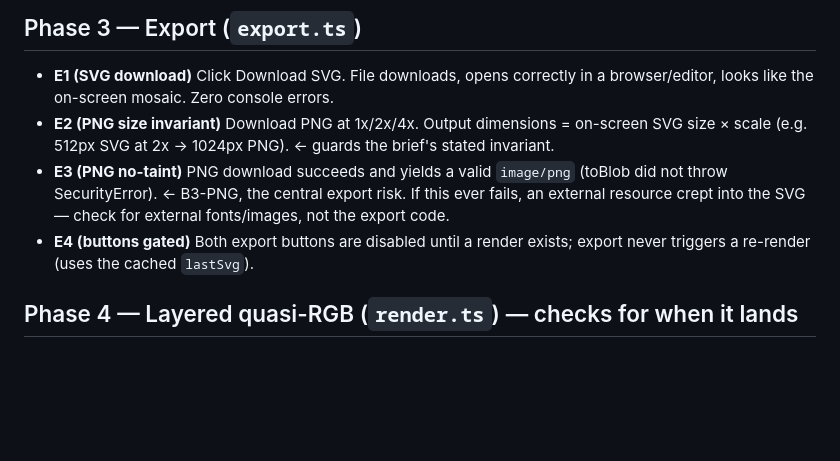
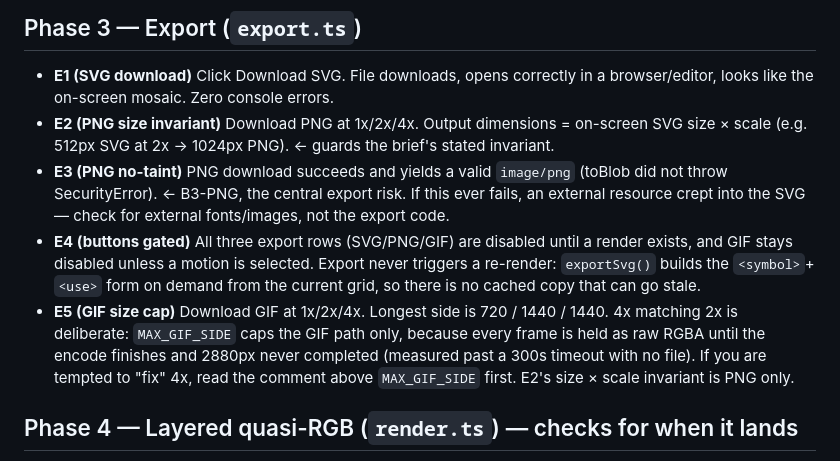
Before and after one commit to zntznt/iconizer, a Markdown page: guidance/manual-tests.md, the part around the change. Drawn GitHub-style; blank space fills up the shorter version.

```diff
--- a/guidance/manual-tests.md
+++ b/guidance/manual-tests.md
@@ -83,8 +83,15 @@ Annotated so nobody prunes them as "obvious":
   (toBlob did not throw SecurityError). ← B3-PNG, the central export risk. If this
   ever fails, an external resource crept into the SVG — check for external
   fonts/images, not the export code.
-- **E4 (buttons gated)** Both export buttons are disabled until a render exists;
-  export never triggers a re-render (uses the cached `lastSvg`).
+- **E4 (buttons gated)** All three export rows (SVG/PNG/GIF) are disabled until a
+  render exists, and GIF stays disabled unless a motion is selected. Export never
+  triggers a re-render: `exportSvg()` builds the `<symbol>`+`<use>` form on demand
+  from the current grid, so there is no cached copy that can go stale.
+- **E5 (GIF size cap)** Download GIF at 1x/2x/4x. Longest side is 720 / 1440 / 1440.
+  4x matching 2x is deliberate: `MAX_GIF_SIDE` caps the GIF path only, because every
+  frame is held as raw RGBA until the encode finishes and 2880px never completed
+  (measured past a 300s timeout with no file). If you are tempted to "fix" 4x, read
+  the comment above `MAX_GIF_SIDE` first. E2's size × scale invariant is PNG only.
 
 ## Phase 4 — Layered quasi-RGB (`render.ts`) — checks for when it lands
 
```
Also changed, not shown: guidance/mobile-evaluation.md (+10 -3 lines).
